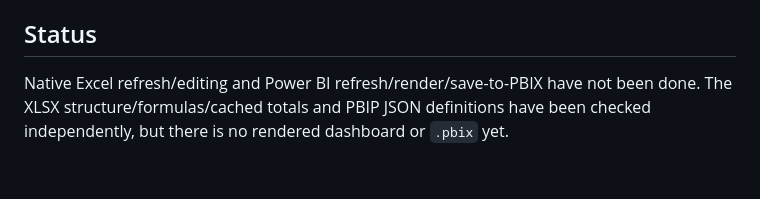
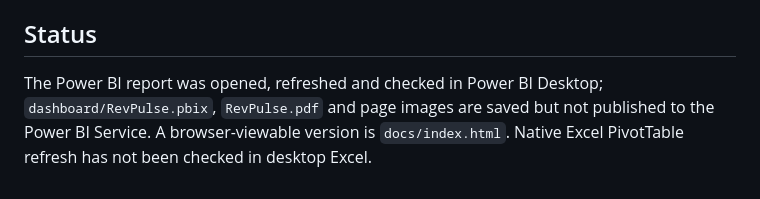
Before and after one commit to AryaShah800/revpulse-saas-analytics, a Markdown page: reports/executive_summary.md, the part around the change. GitHub-like rendering.

```diff
--- a/reports/executive_summary.md
+++ b/reports/executive_summary.md
@@ -22,4 +22,4 @@ Invoice totals, net collections, MRR, distinct accounts, balances and the MRR br
 
 ## Status
 
-Native Excel refresh/editing and Power BI refresh/render/save-to-PBIX have not been done. The XLSX structure/formulas/cached totals and PBIP JSON definitions have been checked independently, but there is no rendered dashboard or `.pbix` yet.
+The Power BI report was opened, refreshed and checked in Power BI Desktop; `dashboard/RevPulse.pbix`, `RevPulse.pdf` and page images are saved but not published to the Power BI Service. A browser-viewable version is `docs/index.html`. Native Excel PivotTable refresh has not been checked in desktop Excel.
```
Also changed, not shown: README.md (+5 -0 lines), docs/img/report-full.png (added), docs/img/report-top.png (added), 9 other files.
